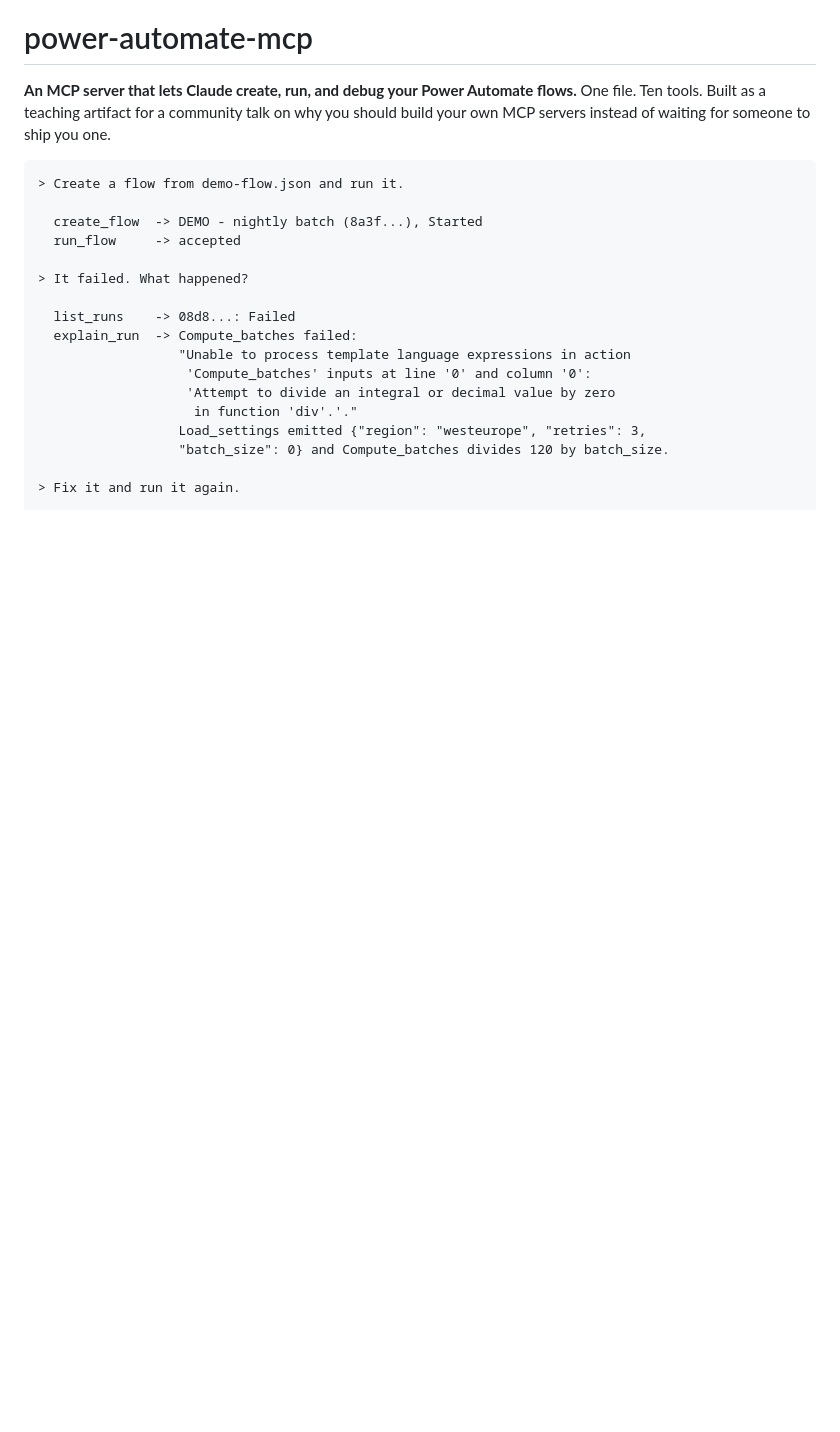
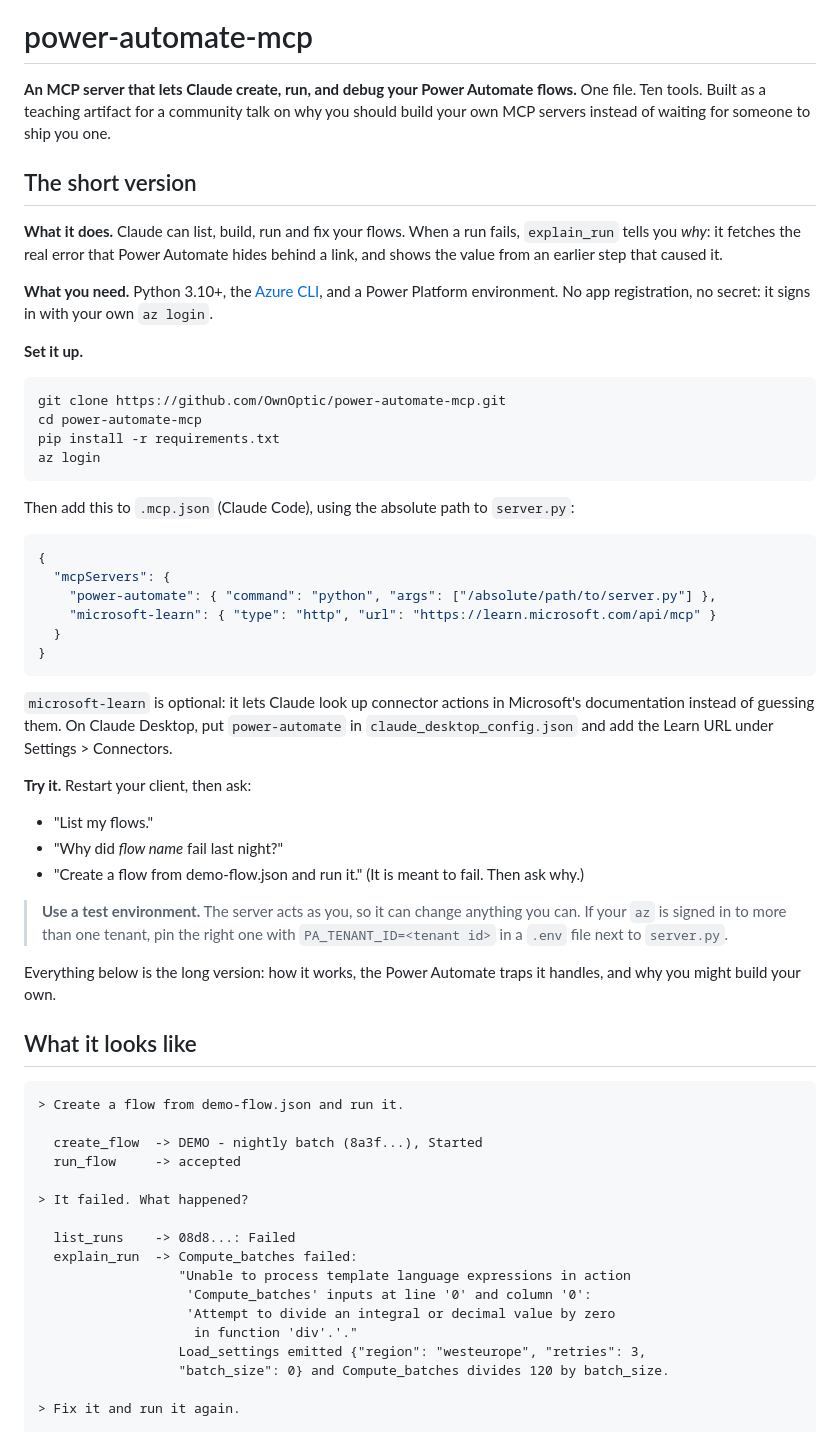
Before and after one commit to OwnOptic/power-automate-mcp, a Markdown page: README.md, the part around the change. Drawn GitHub-style; blank space fills up the shorter version.

Commit message:
docs: add a short version at the top of the README
What it does, what you need, four setup commands, one config block and three prompts to try, before the long version starts.

````diff
--- a/README.md
+++ b/README.md
@@ -5,6 +5,55 @@
 **An MCP server that lets Claude create, run, and debug your Power Automate flows.**
 One file. Ten tools. Built as a teaching artifact for a community talk on why you
 should build your own MCP servers instead of waiting for someone to ship you one.
+
+## The short version
+
+**What it does.** Claude can list, build, run and fix your flows. When a run fails,
+`explain_run` tells you *why*: it fetches the real error that Power Automate hides
+behind a link, and shows the value from an earlier step that caused it.
+
+**What you need.** Python 3.10+, the [Azure CLI](https://learn.microsoft.com/cli/azure/install-azure-cli),
+and a Power Platform environment. No app registration, no secret: it signs in with
+your own `az login`.
+
+**Set it up.**
+
+```bash
+git clone https://github.com/OwnOptic/power-automate-mcp.git
+cd power-automate-mcp
+pip install -r requirements.txt
+az login
+```
+
+Then add this to `.mcp.json` (Claude Code), using the absolute path to `server.py`:
+
+```json
+{
+  "mcpServers": {
+    "power-automate": { "command": "python", "args": ["/absolute/path/to/server.py"] },
+    "microsoft-learn": { "type": "http", "url": "https://learn.microsoft.com/api/mcp" }
+  }
+}
+```
+
+`microsoft-learn` is optional: it lets Claude look up connector actions in Microsoft's
+documentation instead of guessing them. On Claude Desktop, put `power-automate` in
+`claude_desktop_config.json` and add the Learn URL under Settings > Connectors.
+
+**Try it.** Restart your client, then ask:
+
+- "List my flows."
+- "Why did *flow name* fail last night?"
+- "Create a flow from demo-flow.json and run it." (It is meant to fail. Then ask why.)
+
+> **Use a test environment.** The server acts as you, so it can change anything you
+> can. If your `az` is signed in to more than one tenant, pin the right one with
+> `PA_TENANT_ID=<tenant id>` in a `.env` file next to `server.py`.
+
+Everything below is the long version: how it works, the Power Automate traps it
+handles, and why you might build your own.
+
+## What it looks like
 
 ```
 > Create a flow from demo-flow.json and run it.
````
